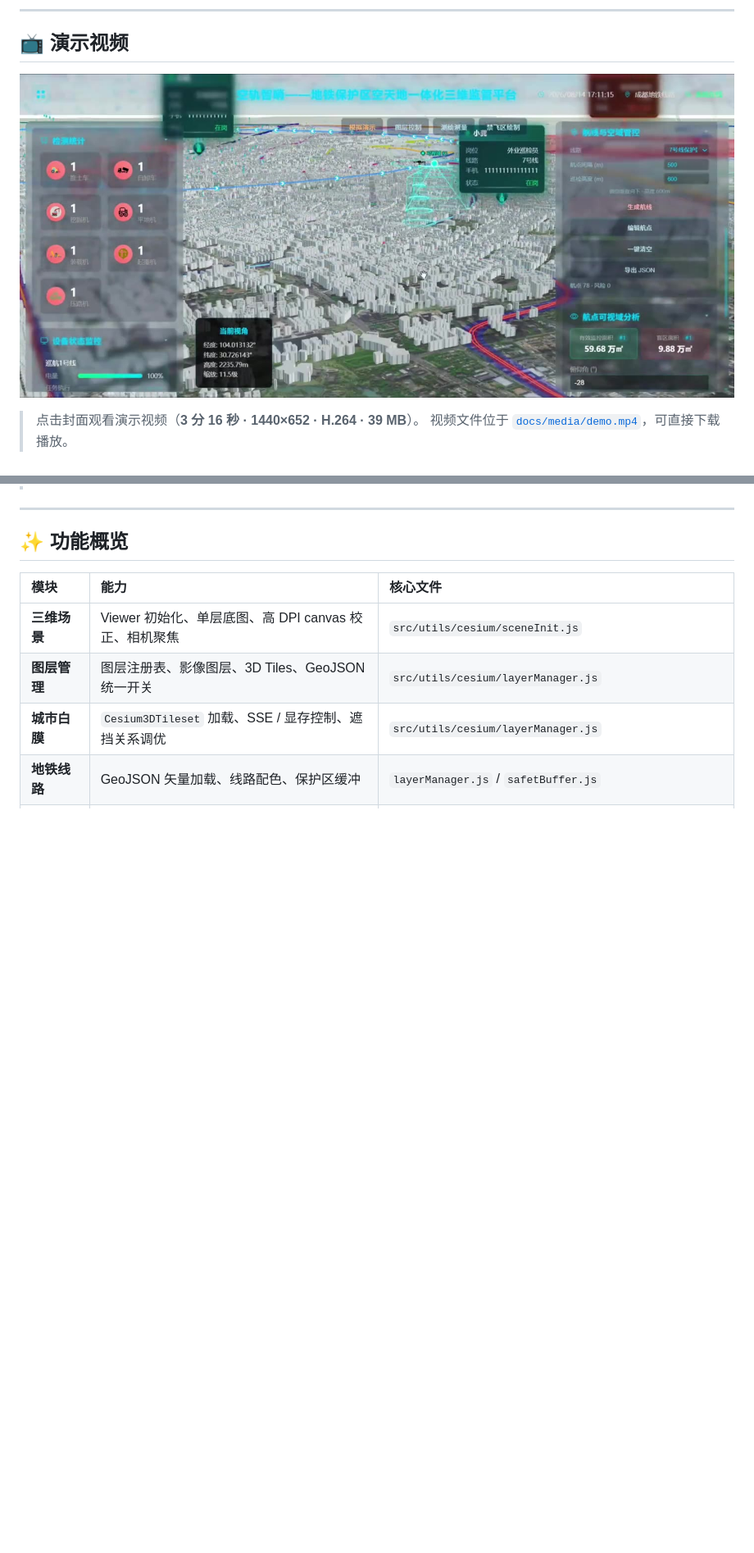
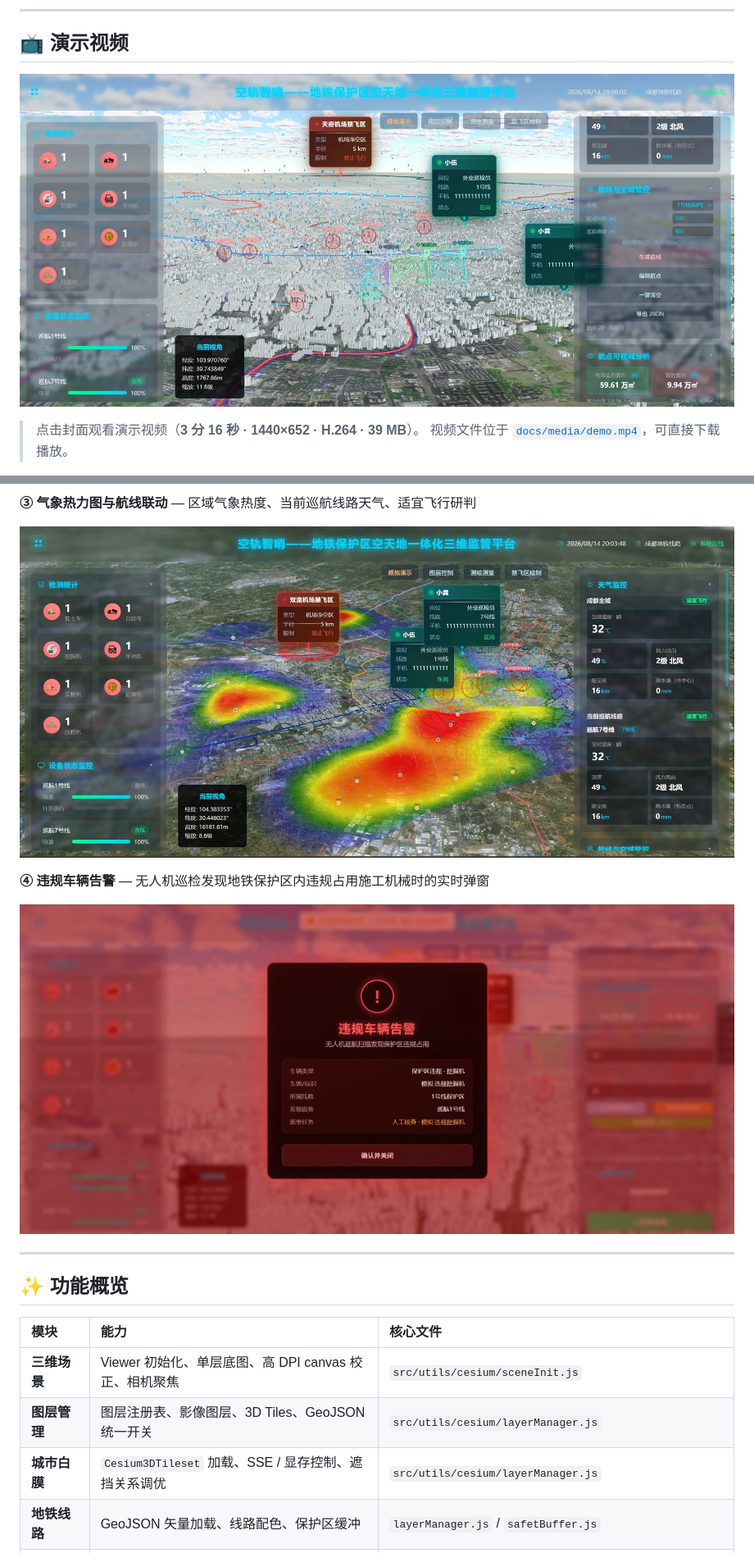
Before and after one commit to l-i-k-e123/Low-altitude-patrol-inspection, a Markdown page: README.md, 2 parts joined by grey strips. Shown at 82% size. GitHub-like rendering; pictures changed too: docs/media/poster.jpg (deleted), docs/media/shot-city-viewshed.jpg (added), docs/media/shot-violation-alert.jpg (added); blank space fills up the shorter version.

```diff
--- a/README.md
+++ b/README.md
@@ -42,7 +42,7 @@
 
 ## 📺 演示视频
 
-[![点击观看完整演示](docs/media/poster.jpg)](docs/media/demo.mp4)
+[![点击观看完整演示](docs/media/shot-city-viewshed.jpg)](docs/media/demo.mp4)
 
 > 点击封面观看演示视频（**3 分 16 秒 · 1440×652 · H.264 · 39 MB**）。
 > 视频文件位于 [`docs/media/demo.mp4`](docs/media/demo.mp4)，可直接下载播放。
@@ -61,3 +75,10 @@
+**③ 气象热力图与航线联动** — 区域气象热度、当前巡航线路天气、适宜飞行研判
+
+![气象热力图与航线联动](docs/media/shot-weather-heatmap.jpg)
+
+**④ 违规车辆告警** — 无人机巡检发现地铁保护区内违规占用施工机械时的实时弹窗
+
+![违规车辆告警](docs/media/shot-violation-alert.jpg)
 
 
 ---
```
Also changed, not shown: other parts of README.md (+14 -0 lines), docs/media/shot-overview.jpg (added).
